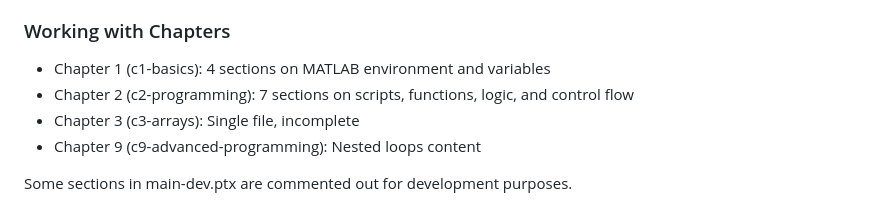
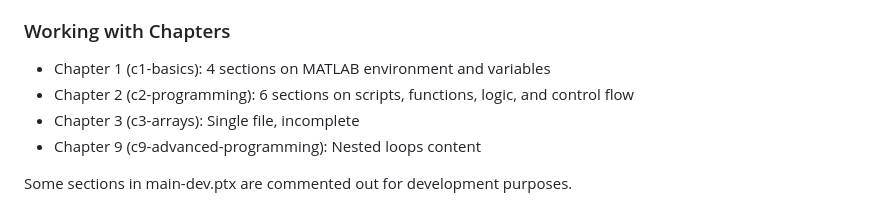
Before and after one commit to geoff-cox/matlabrs, a Markdown page: .github/copilot-instructions.md, the part around the change. Rendered like a GitHub page.

Commit message:
Update .github/copilot-instructions.md
Co-authored-by: Copilot <175728472+Copilot@users.noreply.github.com>

```diff
--- a/.github/copilot-instructions.md
+++ b/.github/copilot-instructions.md
@@ -208,7 +208,7 @@ pretext view web
 ### Working with Chapters
 
 - Chapter 1 (c1-basics): 4 sections on MATLAB environment and variables
-- Chapter 2 (c2-programming): 7 sections on scripts, functions, logic, and control flow
+- Chapter 2 (c2-programming): 6 sections on scripts, functions, logic, and control flow
 - Chapter 3 (c3-arrays): Single file, incomplete
 - Chapter 9 (c9-advanced-programming): Nested loops content
 
```
